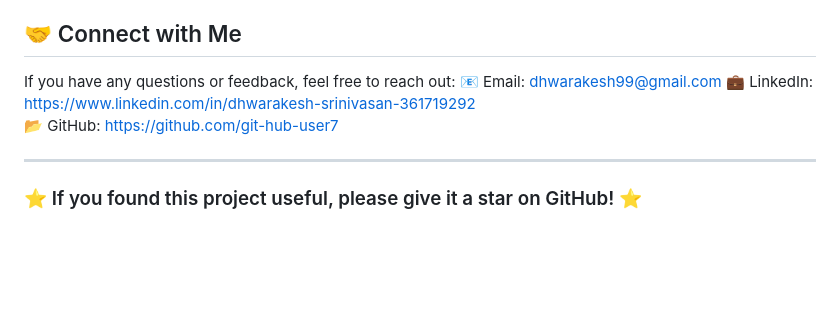
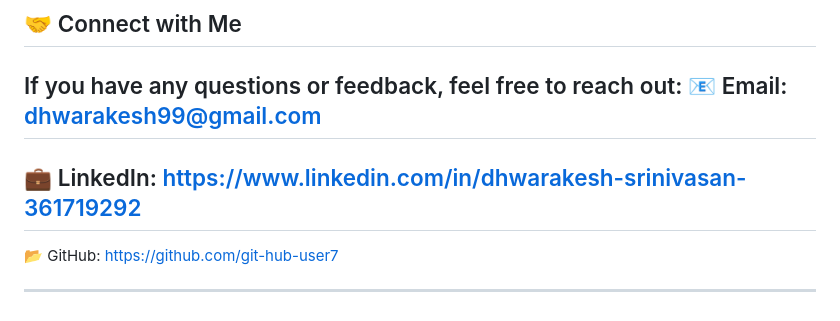
Before and after one commit to git-hub-user7/S3-Static-Website, a Markdown page: README.md, the part around the change. GitHub-like rendering; blank space fills up the shorter version.

```diff
--- a/README.md
+++ b/README.md
@@ -97,9 +97,9 @@ Paste the following JSON code and replace `<your-bucket-name>`:
 ## 🤝 Connect with Me
 If you have any questions or feedback, feel free to reach out:
 📧 Email: dhwarakesh99@gmail.com
+---
 💼 LinkedIn: https://www.linkedin.com/in/dhwarakesh-srinivasan-361719292
+---
 📂 GitHub: https://github.com/git-hub-user7
 
 ---
-
-### ⭐ If you found this project useful, please give it a star on GitHub! ⭐
```
